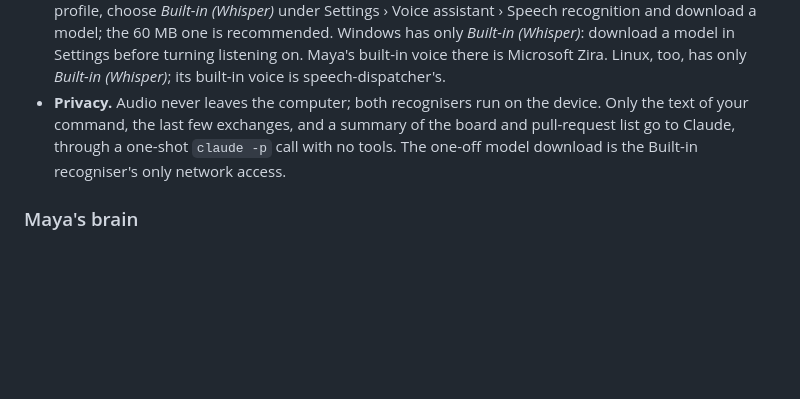
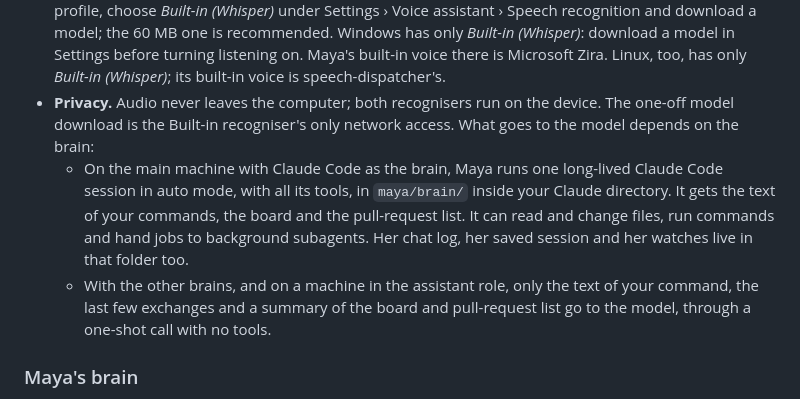
Before and after one commit to dosaki/maya, a Markdown page: README.md, the part around the change. GitHub-like rendering; blank space fills up the shorter version.

Commit message:
docs: say what her Claude Code session can do in the Privacy note
Co-Authored-By: Claude Opus 5.5 <noreply@anthropic.com>

```diff
--- a/README.md
+++ b/README.md
@@ -274,10 +274,18 @@ resume or start a session, open or review a pull request.
   Linux, too, has only *Built-in (Whisper)*; its built-in voice is
   speech-dispatcher's.
 - **Privacy.** Audio never leaves the computer; both recognisers run on the
-  device. Only the text of your command, the last few exchanges, and a
-  summary of the board and pull-request list go to Claude, through a
-  one-shot `claude -p` call with no tools. The one-off model download is
-  the Built-in recogniser's only network access.
+  device. The one-off model download is the Built-in recogniser's only
+  network access. What goes to the model depends on the brain:
+  - On the main machine with Claude Code as the brain, Maya runs one
+    long-lived Claude Code session in auto mode, with all its tools, in
+    `maya/brain/` inside your Claude directory. It gets the text of your
+    commands, the board and the pull-request list. It can read and change
+    files, run commands and hand jobs to background subagents. Her chat
+    log, her saved session and her watches live in that folder too.
+  - With the other brains, and on a machine in the assistant role, only
+    the text of your command, the last few exchanges and a summary of the
+    board and pull-request list go to the model, through a one-shot call
+    with no tools.
 
 ### Maya's brain
 
```
